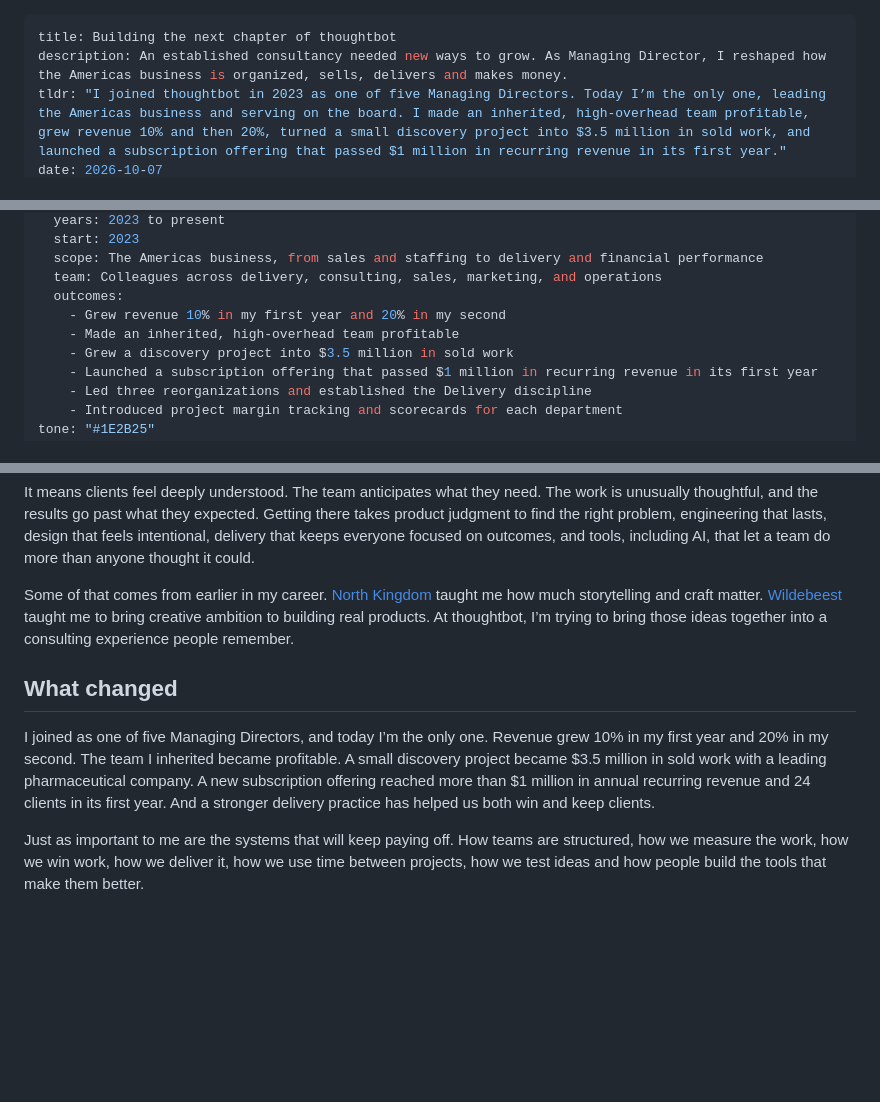
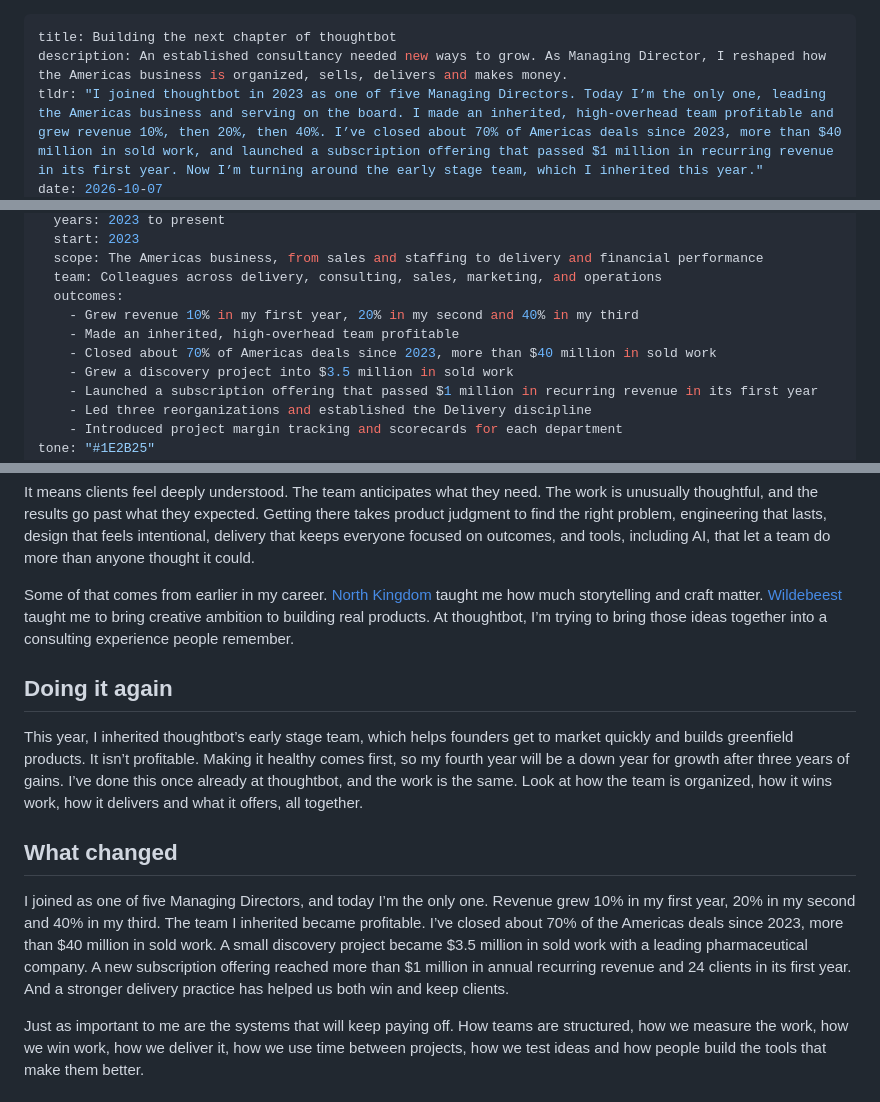
Before and after one commit to rantbot/portfolio, a Markdown page: src/leading/building-the-next-chapter-of-thoughtbot.md, 3 parts joined by grey strips. Drawn GitHub-style; blank space fills up the shorter version.

Commit message:
updating thoughtbot bullets

```diff
--- a/src/leading/building-the-next-chapter-of-thoughtbot.md
+++ b/src/leading/building-the-next-chapter-of-thoughtbot.md
@@ -1,5 +1,5 @@
 ---
 title: Building the next chapter of thoughtbot
 description: An established consultancy needed new ways to grow. As Managing Director, I reshaped how the Americas business is organized, sells, delivers and makes money.
-tldr: "I joined thoughtbot in 2023 as one of five Managing Directors. Today I’m the only one, leading the Americas business and serving on the board. I made an inherited, high-overhead team profitable, grew revenue 10% and then 20%, turned a small discovery project into $3.5 million in sold work, and launched a subscription offering that passed $1 million in recurring revenue in its first year."
+tldr: "I joined thoughtbot in 2023 as one of five Managing Directors. Today I’m the only one, leading the Americas business and serving on the board. I made an inherited, high-overhead team profitable and grew revenue 10%, then 20%, then 40%. I’ve closed about 70% of Americas deals since 2023, more than $40 million in sold work, and launched a subscription offering that passed $1 million in recurring revenue in its first year. Now I’m turning around the early stage team, which I inherited this year."
 date: 2026-10-07
@@ -14,8 +14,9 @@ case_study:
   scope: The Americas business, from sales and staffing to delivery and financial performance
   team: Colleagues across delivery, consulting, sales, marketing, and operations
   outcomes:
-    - Grew revenue 10% in my first year and 20% in my second
+    - Grew revenue 10% in my first year, 20% in my second and 40% in my third
     - Made an inherited, high-overhead team profitable
+    - Closed about 70% of Americas deals since 2023, more than $40 million in sold work
     - Grew a discovery project into $3.5 million in sold work
     - Launched a subscription offering that passed $1 million in recurring revenue in its first year
     - Led three reorganizations and established the Delivery discipline
@@ -123,9 +122,13 @@ It means clients feel deeply understood. The team anticipates what they need. Th
 
 Some of that comes from earlier in my career. [North Kingdom](/leading/bringing-north-kingdom-to-the-us/) taught me how much storytelling and craft matter. [Wildebeest](/leading/wildebeest/) taught me to bring creative ambition to building real products. At thoughtbot, I’m trying to bring those ideas together into a consulting experience people remember.
 
+## Doing it again
+
+This year, I inherited thoughtbot’s early stage team, which helps founders get to market quickly and builds greenfield products. It isn’t profitable. Making it healthy comes first, so my fourth year will be a down year for growth after three years of gains. I’ve done this once already at thoughtbot, and the work is the same. Look at how the team is organized, how it wins work, how it delivers and what it offers, all together.
+
 ## What changed
 
-I joined as one of five Managing Directors, and today I’m the only one. Revenue grew 10% in my first year and 20% in my second. The team I inherited became profitable. A small discovery project became $3.5 million in sold work with a leading pharmaceutical company. A new subscription offering reached more than $1 million in annual recurring revenue and 24 clients in its first year. And a stronger delivery practice has helped us both win and keep clients.
+I joined as one of five Managing Directors, and today I’m the only one. Revenue grew 10% in my first year, 20% in my second and 40% in my third. The team I inherited became profitable. I’ve closed about 70% of the Americas deals since 2023, more than $40 million in sold work. A small discovery project became $3.5 million in sold work with a leading pharmaceutical company. A new subscription offering reached more than $1 million in annual recurring revenue and 24 clients in its first year. And a stronger delivery practice has helped us both win and keep clients.
 
 Just as important to me are the systems that will keep paying off. How teams are structured, how we measure the work, how we win work, how we deliver it, how we use time between projects, how we test ideas and how people build the tools that make them better.
 
```
Also changed, not shown: other parts of src/leading/building-the-next-chapter-of-thoughtbot.md (+3 -5 lines).
